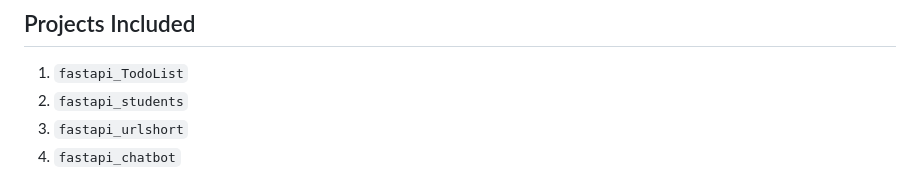
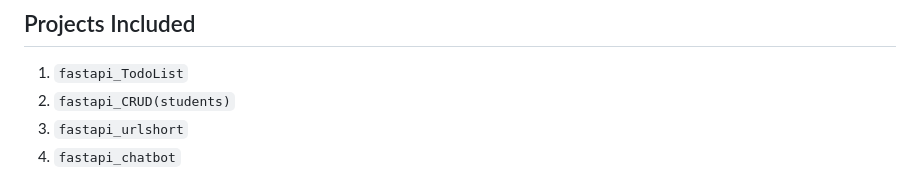
Before and after one commit to Thenaveen-hub/Mini_Projects_Python, a Markdown page: README.md, the part around the change. GitHub-like rendering.

```diff
--- a/README.md
+++ b/README.md
@@ -5,7 +5,7 @@ This repository contains multiple small FastAPI projects for learning backend de
 ## Projects Included
 
 1. `fastapi_TodoList`
-2. `fastapi_students`
+2. `fastapi_CRUD(students)`
 3. `fastapi_urlshort`
 4. `fastapi_chatbot`
 
```
